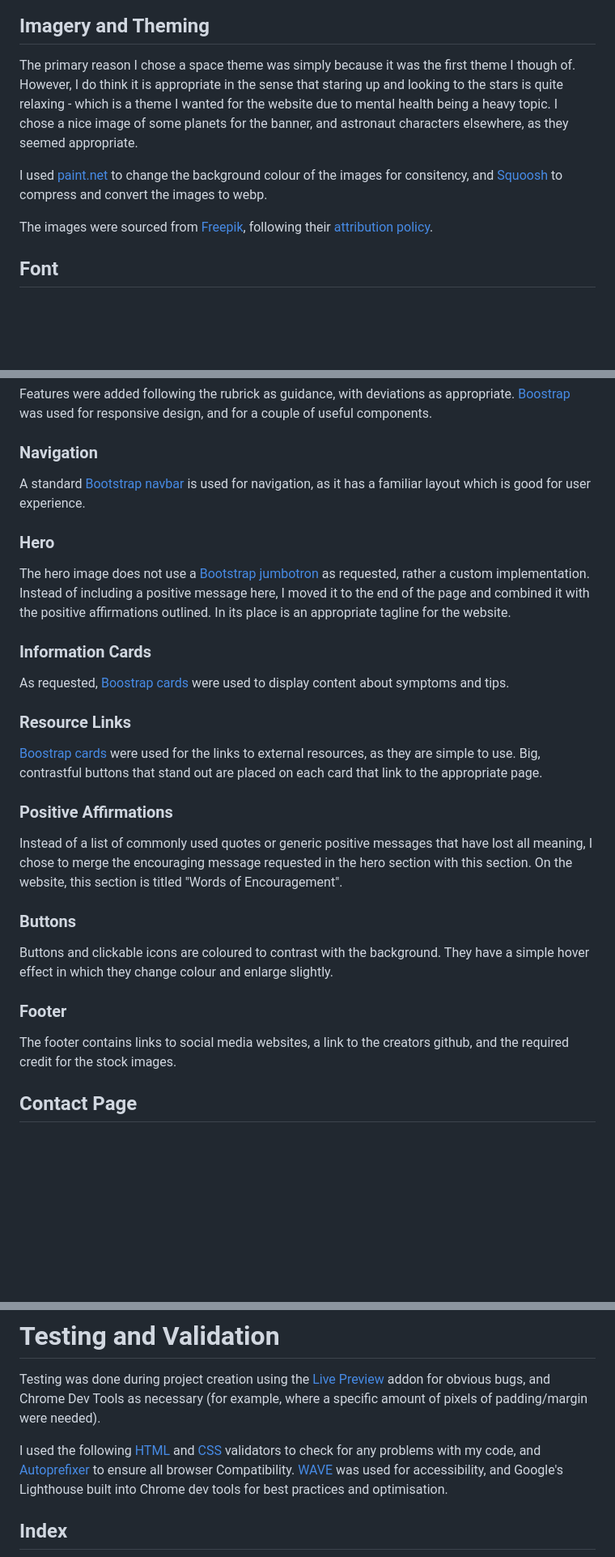
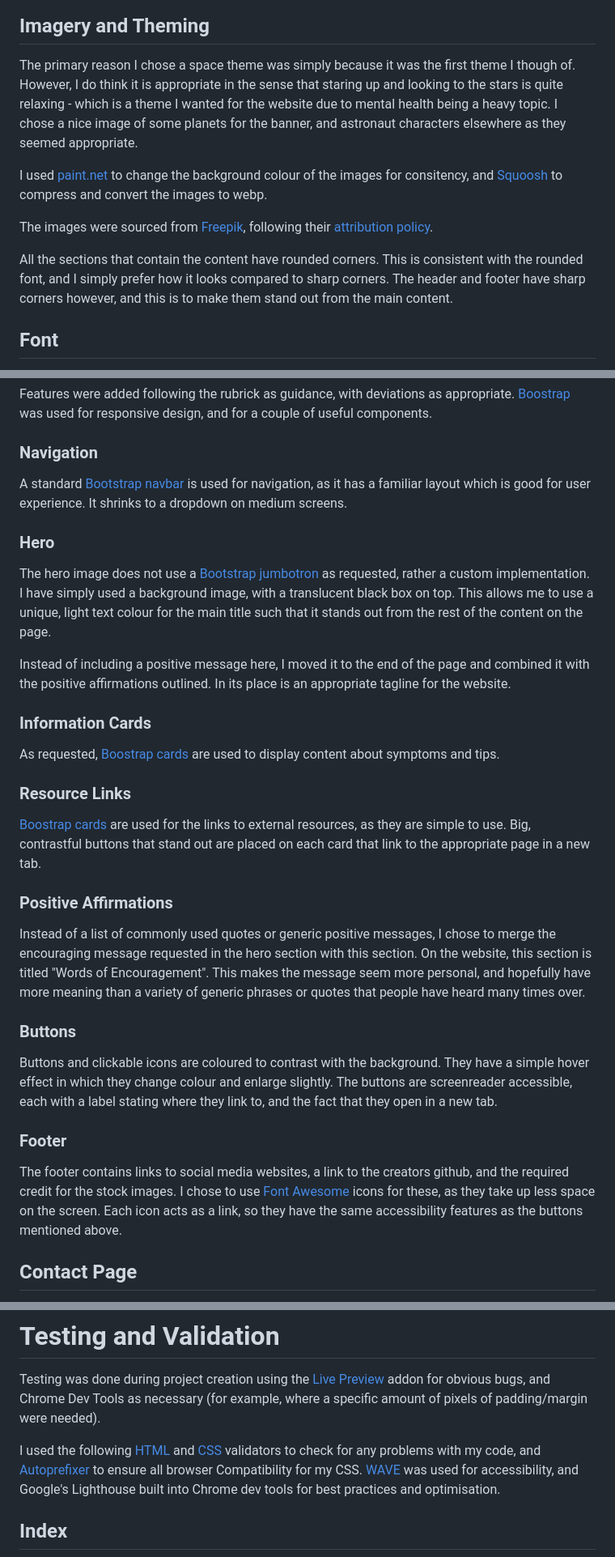
Before and after one commit to hpjohnson/assignment-1-planet, a Markdown page: README.md, 3 parts joined by grey strips. Shown at 81% size. Drawn GitHub-style; blank space fills up the shorter version.

Commit message:
improve phrasing in some sections of readme

```diff
--- a/README.md
+++ b/README.md
@@ -88,11 +88,13 @@ The website passes the [WAVE](https://chromewebstore.google.com/detail/wave-eval
 
 ## Imagery and Theming
 
-The primary reason I chose a space theme was simply because it was the first theme I though of. However, I do think it is appropriate in the sense that staring up and looking to the stars is quite relaxing - which is a theme I wanted for the website due to mental health being a heavy topic. I chose a nice image of some planets for the banner, and astronaut characters elsewhere, as they seemed appropriate.
+The primary reason I chose a space theme was simply because it was the first theme I though of. However, I do think it is appropriate in the sense that staring up and looking to the stars is quite relaxing - which is a theme I wanted for the website due to mental health being a heavy topic. I chose a nice image of some planets for the banner, and astronaut characters elsewhere as they seemed appropriate.
 
 I used [paint.net](https://www.getpaint.net/) to change the background colour of the images for consitency, and [Squoosh](https://squoosh.app/) to compress and convert the images to webp.
 
 The images were sourced from [Freepik](https://www.freepik.com/), following their [attribution policy](https://support.freepik.com/s/article/Attribution-How-when-and-where?language=en_US).
+
+All the sections that contain the content have rounded corners. This is consistent with the rounded font, and I simply prefer how it looks compared to sharp corners. The header and footer have sharp corners however, and this is to make them stand out from the main content.
 
 ## Font
 
@@ -114,31 +116,32 @@ Features were added following the rubrick as guidance, with deviations as approp
 
 ### Navigation
 
-A standard [Bootstrap navbar](https://getbootstrap.com/docs/5.3/components/navbar/) is used for navigation, as it has a familiar layout which is good for user experience.
+A standard [Bootstrap navbar](https://getbootstrap.com/docs/5.3/components/navbar/) is used for navigation, as it has a familiar layout which is good for user experience. It shrinks to a dropdown on medium screens.
 
 ### Hero
 
-The hero image does not use a [Bootstrap jumbotron](https://getbootstrap.com/docs/5.3/examples/jumbotron/) as requested, rather a custom implementation. Instead of including a positive message here, I moved it to the end of the page and combined it with the positive affirmations outlined. In its place is an appropriate tagline for the website.
+The hero image does not use a [Bootstrap jumbotron](https://getbootstrap.com/docs/5.3/examples/jumbotron/) as requested, rather a custom implementation. I have simply used a background image, with a translucent black box on top. This allows me to use a unique, light text colour for the main title such that it stands out from the rest of the content on the page.
+
+Instead of including a positive message here, I moved it to the end of the page and combined it with the positive affirmations outlined. In its place is an appropriate tagline for the website.
 
 ### Information Cards
 
-As requested, [Boostrap cards](https://getbootstrap.com/docs/5.3/components/card/) were used to display content about symptoms and tips.
+As requested, [Boostrap cards](https://getbootstrap.com/docs/5.3/components/card/) are used to display content about symptoms and tips.
 
 ### Resource Links
 
-[Boostrap cards](https://getbootstrap.com/docs/5.3/components/card/) were used for the links to external resources, as they are simple to use. Big, contrastful buttons that stand out are placed on each card that link to the appropriate page.
-
+[Boostrap cards](https://getbootstrap.com/docs/5.3/components/card/) are used for the links to external resources, as they are simple to use. Big, contrastful buttons that stand out are placed on each card that link to the appropriate page in a new tab.
 ### Positive Affirmations
 
-Instead of a list of commonly used quotes or generic positive messages that have lost all meaning, I chose to merge the encouraging message requested in the hero section with this section. On the website, this section is titled "Words of Encouragement".
+Instead of a list of commonly used quotes or generic positive messages, I chose to merge the encouraging message requested in the hero section with this section. On the website, this section is titled "Words of Encouragement". This makes the message seem more personal, and hopefully have more meaning than a variety of generic phrases or quotes that people have heard many times over.
 
 ### Buttons
 
-Buttons and clickable icons are coloured to contrast with the background. They have a simple hover effect in which they change colour and enlarge slightly.
+Buttons and clickable icons are coloured to contrast with the background. They have a simple hover effect in which they change colour and enlarge slightly. The buttons are screenreader accessible, each with a label stating where they link to, and the fact that they open in a new tab.
 
 ### Footer
 
-The footer contains links to social media websites, a link to the creators github, and the required credit for the stock images.
+The footer contains links to social media websites, a link to the creators github, and the required credit for the stock images. I chose to use [Font Awesome](https://fontawesome.com/) icons for these, as they take up less space on the screen. Each icon acts as a link, so they have the same accessibility features as the buttons mentioned above.
 
 ## Contact Page
 
@@ -173,7 +178,7 @@ The website uses [GitHub Pages](https://pages.github.com/) for hosting, and was
 
 Testing was done during project creation using the [Live Preview](https://marketplace.visualstudio.com/items?itemName=ms-vscode.live-server) addon for obvious bugs, and Chrome Dev Tools as necessary (for example, where a specific amount of pixels of padding/margin were needed).
 
-I used the following [HTML](https://validator.w3.org/) and [CSS](https://jigsaw.w3.org/css-validator/#validate_by_uri) validators to check for any problems with my code, and [Autoprefixer](https://autoprefixer.github.io/) to ensure all browser Compatibility. [WAVE](https://wave.webaim.org/) was used for accessibility, and Google's Lighthouse built into Chrome dev tools for best practices and optimisation.
+I used the following [HTML](https://validator.w3.org/) and [CSS](https://jigsaw.w3.org/css-validator/#validate_by_uri) validators to check for any problems with my code, and [Autoprefixer](https://autoprefixer.github.io/) to ensure all browser Compatibility for my CSS. [WAVE](https://wave.webaim.org/) was used for accessibility, and Google's Lighthouse built into Chrome dev tools for best practices and optimisation.
 
 ## Index
 
```
Also changed, not shown: other parts of README.md (+15 -7 lines).
